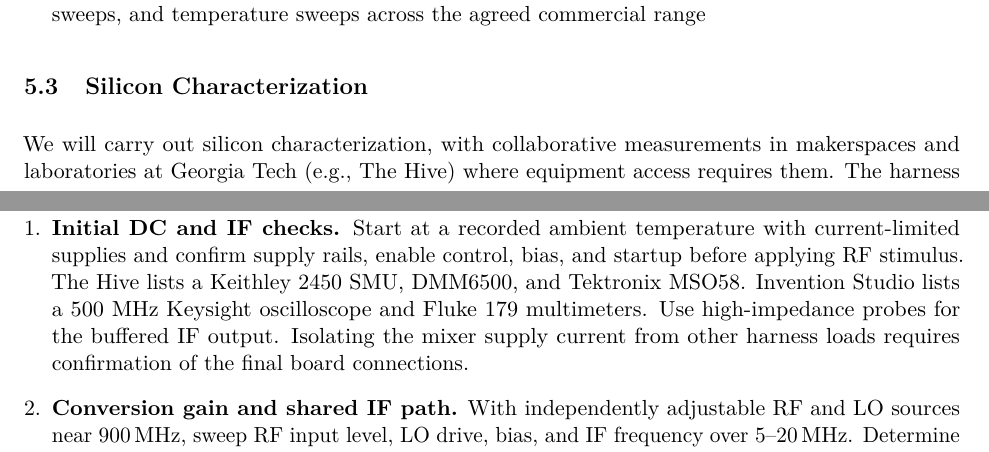
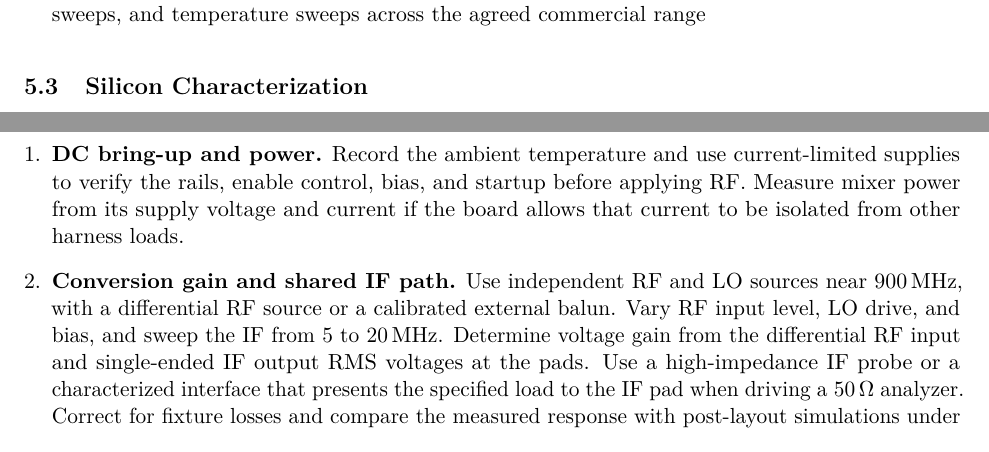
Before and after one commit to yunho-c/Chipalooza4-GilbertCell, a LaTeX document (Proposal/proposal.tex, which reads Proposal/sections/05-verification.tex): two parts of pages 4 and 5 of 7 before the commit and two parts of pages 4 and 5 of 6 after it, joined at a grey line, cut so that both start at the same text. Compiled offline with pdfLaTeX.

Commit message:
Proposal: remove equipment associations

```diff
--- a/Proposal/sections/05-verification.tex
+++ b/Proposal/sections/05-verification.tex
@@ -76,5 +68,3 @@ Verification will include:
 
 \subsection{Silicon Characterization}
 
-We will carry out silicon characterization, with collaborative measurements in makerspaces and laboratories at Georgia Tech (e.g., The Hive) where equipment access requires them.
-The harness provides power, control, and signal access to the IP block.
@@ -85,15 +72,12 @@ Instrument names below are hyperlinks to the facilities' equipment listings.
 
 \begin{enumerate}
-    \item \textbf{Initial DC and IF checks.}
-    Start at a recorded ambient temperature with current-limited supplies and confirm supply rails, enable control, bias, and startup before applying RF stimulus.
-    The Hive lists a \href{https://wiki.hivemakerspace.com/explore/electronics-benchtop/}{Keithley 2450 SMU},
-    \href{https://wiki.hivemakerspace.com/explore/electronics-benchtop/}{DMM6500}, and
-    \href{https://wiki.hivemakerspace.com/explore/electronics-benchtop/}{Tektronix MSO58}.
-    Invention Studio lists a \href{https://inventionstudio.gatech.edu/tools-equipment/electronics/}{500 MHz Keysight oscilloscope} and
-    \href{https://inventionstudio.gatech.edu/tools-equipment/electronics/}{Fluke 179 multimeters}.
-    Use high-impedance probes for the buffered IF output.
-    Isolating the mixer supply current from other harness loads requires confirmation of the final board connections.
+    \item \textbf{DC bring-up and power.}
+    Record the ambient temperature and use current-limited supplies to verify the rails, enable control, bias, and startup before applying RF.
+    Measure mixer power from its supply voltage and current if the board allows that current to be isolated from other harness loads.
 
     \item \textbf{Conversion gain and shared IF path.}
-    With independently adjustable RF and LO sources near \(900\,\mathrm{MHz}\), sweep RF input level, LO drive, bias, and IF frequency over \(5\)--\(20\,\mathrm{MHz}\).
-    Determine differential RF-pad and single-ended IF-pad RMS voltages for conversion gain, and compare the shared-path response with extracted simulations, including loading and fixture corrections.
+    Use independent RF and LO sources near \(900\,\mathrm{MHz}\), with a differential RF source or a calibrated external balun.
+    Vary RF input level, LO drive, and bias, and sweep the IF from \(5\) to \(20\,\mathrm{MHz}\).
+    Determine voltage gain from the differential RF input and single-ended IF output RMS voltages at the pads.
+    Use a high-impedance IF probe or a characterized interface that presents the specified load to the IF pad when driving a \(50\,\Omega\) analyzer.
+    Correct for fixture losses and compare the measured response with post-layout simulations under the same load.
```
Also changed, not shown: Proposal/sections/05-verification.tex (45 more changed lines).
